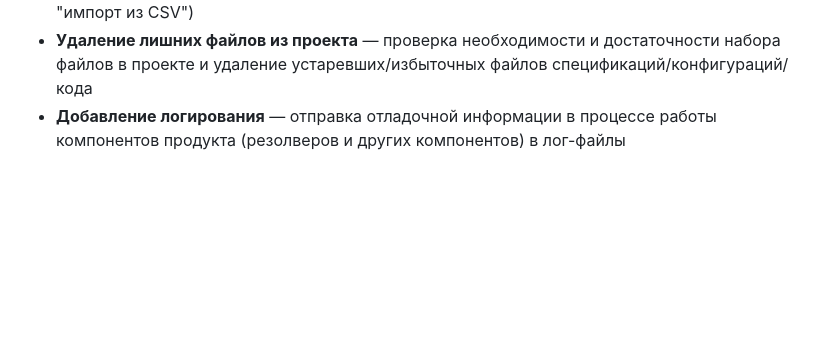
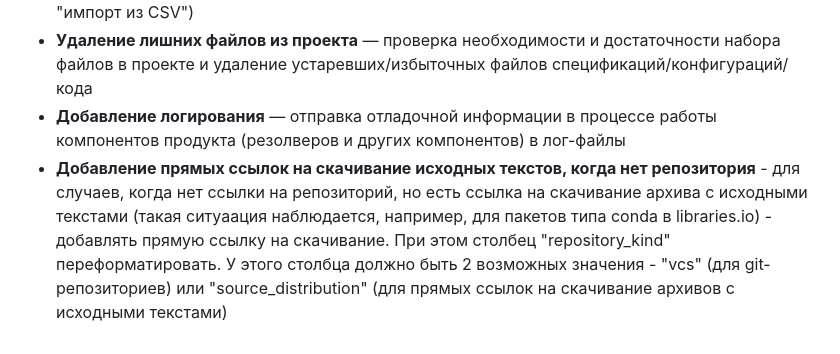
Before and after one commit to mArTi3-github/sbom-helper, a Markdown page: .misc/project_plan.md, the part around the change. Rendered like a GitHub page; blank space fills up the shorter version.

Commit message:
Обновлен план проекта

```diff
--- a/.misc/project_plan.md
+++ b/.misc/project_plan.md
@@ -76,3 +76,4 @@
 - **Импорт ссылок из SBOM** — добавление к разделу "db-admin" функции "Импорт из SBOM" для импорта сопоставлений PURL -> repository_url в локальную БД (по аналогии с функцией "импорт из CSV")
 - **Удаление лишних файлов из проекта** — проверка необходимости и достаточности набора файлов в проекте и удаление устаревших/избыточных файлов спецификаций/конфигураций/кода
 - **Добавление логирования** — отправка отладочной информации в процессе работы компонентов продукта (резолверов и других компонентов) в лог-файлы
+- **Добавление прямых ссылок на скачивание исходных текстов, когда нет репозитория** - для случаев, когда нет ссылки на репозиторий, но есть ссылка на скачивание архива с исходными текстами (такая ситуаация наблюдается, например, для пакетов типа conda в libraries.io) - добавлять прямую ссылку на скачивание. При этом столбец "repository_kind" переформатировать. У этого столбца должно быть 2 возможных значения - "vcs" (для git-репозиториев) или "source_distribution" (для прямых ссылок на скачивание архивов с исходными текстами)
```
